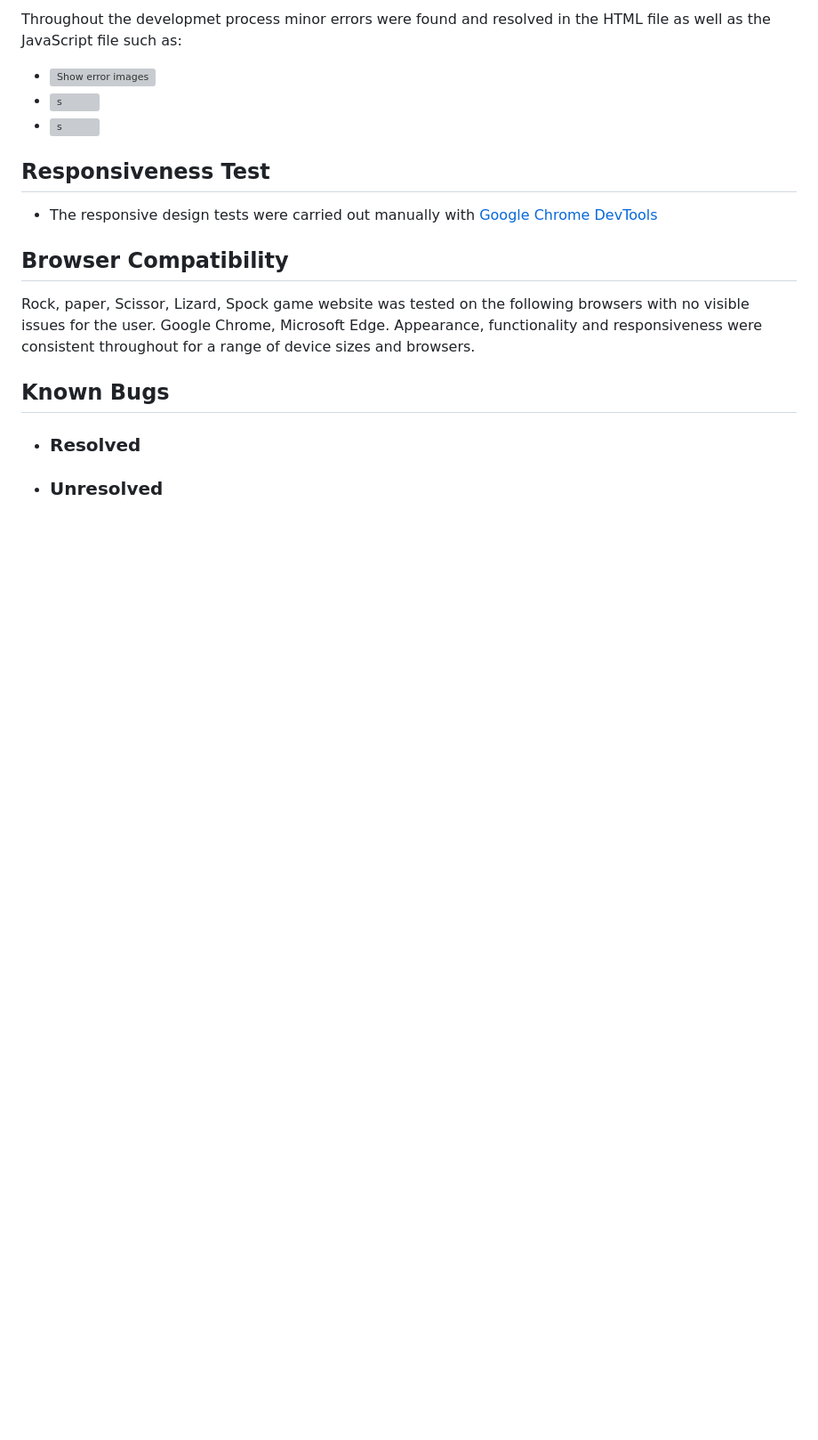
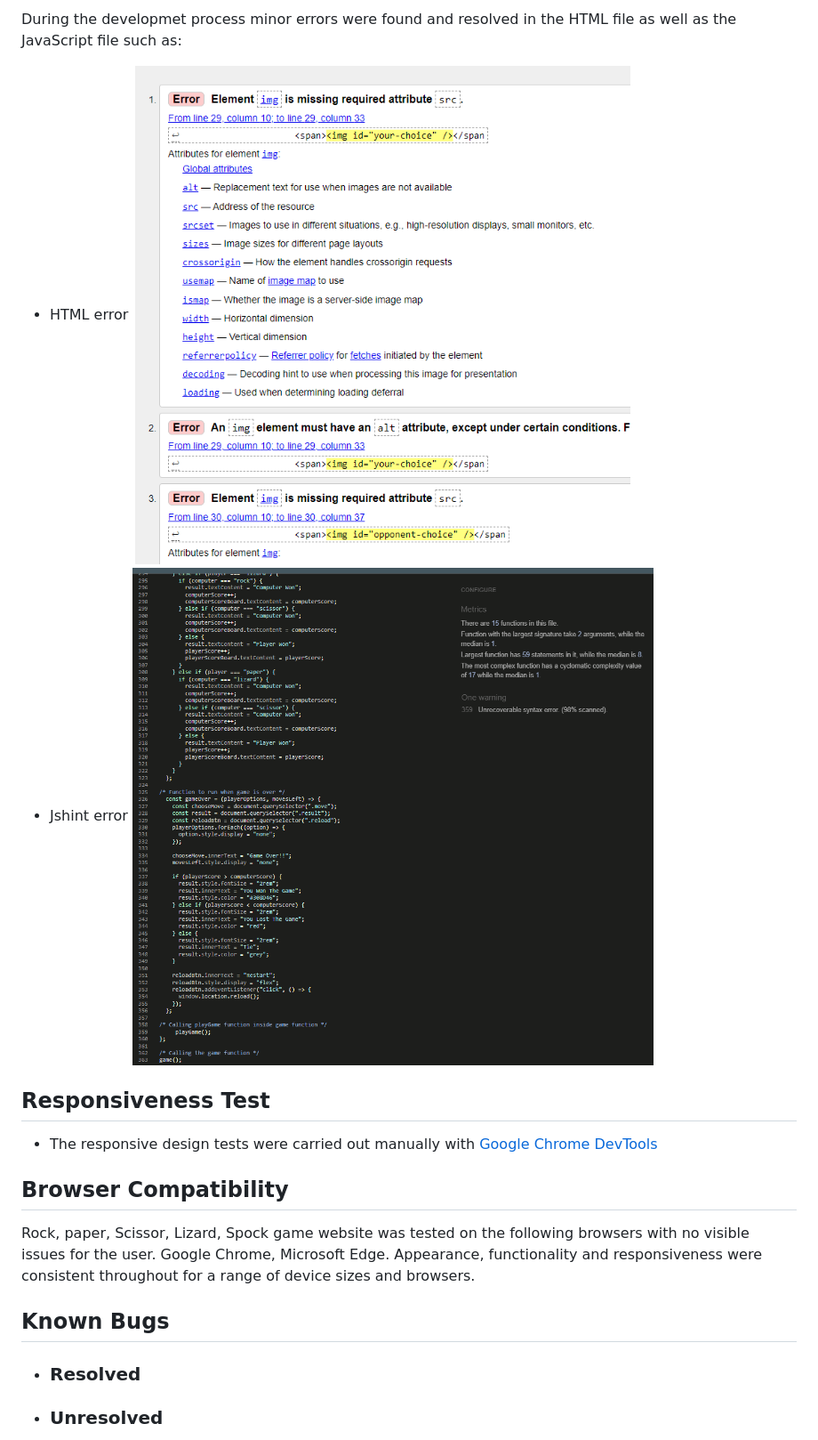
Before and after one commit to S-shah93/Project-2-JavaScript-Rock-Paper-Scissors-Lizard-Spock-Game, a Markdown page: Testing.md, the part around the change printed below. Shown: that part at 89% size. GitHub-like rendering; pictures changed too: assets/images/readme-images/jshint-error.PNG (added); blank space fills up the shorter version; grey boxes are pictures that could not be loaded.

```diff
--- a/Testing.md
+++ b/Testing.md
@@ -29,8 +28,9 @@ The HTML validator results for URL link for HTML, CSS & JavaScript are below bel
 
-Throughout the developmet process minor errors were found and resolved in the HTML file as well as the JavaScript file such as:
-* ![Show error images]()
-* ![s]()
-* ![s]()
+During the developmet process minor errors were found and resolved in the HTML file as well as the JavaScript file such as:
+* HTML error
+![HTML validator error](assets/images/readme-images/html-validator-error.PNG)
+* Jshint error
+![Jshint validator error](assets/images/readme-images/jshint-error.PNG)
 
 
 ## Responsiveness Test
```
Also changed, not shown: other parts of Testing.md (+7 -7 lines), assets/images/readme-images/css-url-validator.PNG (added), assets/images/readme-images/html-direct-input-validator.PNG (added), assets/images/readme-images/html-url-validator.PNG (added), assets/images/readme-images/jshint-direct-input-validator.PNG (added), assets/images/readme-images/lighthouse-test.PNG (added).
